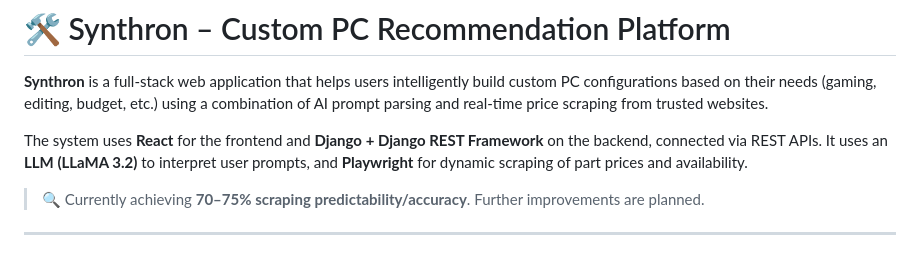
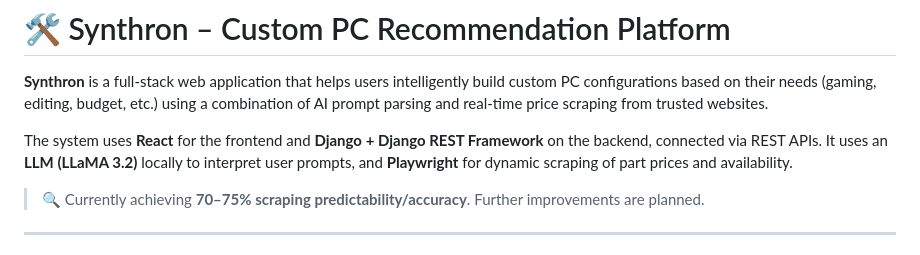
Before and after one commit to HopzAlot/Synthron, a Markdown page: README.md, the part around the change. Rendered like a GitHub page.

```diff
--- a/README.md
+++ b/README.md
@@ -2,7 +2,7 @@
 
 **Synthron** is a full-stack web application that helps users intelligently build custom PC configurations based on their needs (gaming, editing, budget, etc.) using a combination of AI prompt parsing and real-time price scraping from trusted websites.
 
-The system uses **React** for the frontend and **Django + Django REST Framework** on the backend, connected via REST APIs. It uses an **LLM (LLaMA 3.2)** to interpret user prompts, and **Playwright** for dynamic scraping of part prices and availability.
+The system uses **React** for the frontend and **Django + Django REST Framework** on the backend, connected via REST APIs. It uses an **LLM (LLaMA 3.2)** locally to interpret user prompts, and **Playwright** for dynamic scraping of part prices and availability.
 
 > 🔍 Currently achieving **70–75% scraping predictability/accuracy**. Further improvements are planned.
 
```
